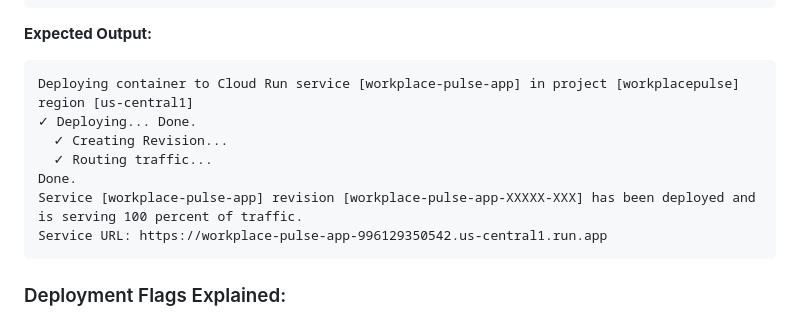
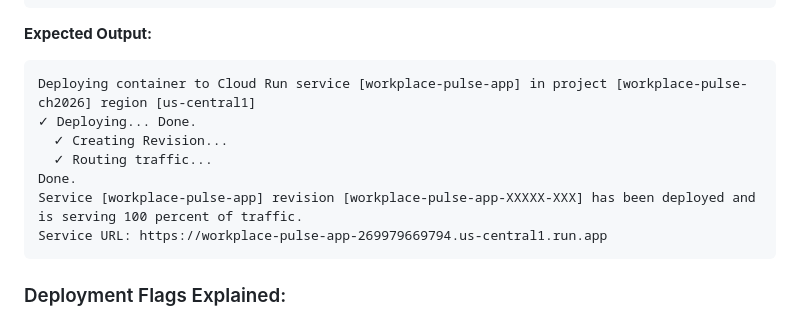
Before and after one commit to GitPhantom700/workplace_pulse, a Markdown page: docs/DEPLOYMENT.md, the part around the change. GitHub-like rendering.

````diff
--- a/docs/DEPLOYMENT.md
+++ b/docs/DEPLOYMENT.md
@@ -166,13 +166,13 @@ gcloud run deploy workplace-pulse-app \
 
 **Expected Output:**
 ```text
-Deploying container to Cloud Run service [workplace-pulse-app] in project [workplacepulse] region [us-central1]
+Deploying container to Cloud Run service [workplace-pulse-app] in project [workplace-pulse-ch2026] region [us-central1]
 ✓ Deploying... Done.
   ✓ Creating Revision...
   ✓ Routing traffic...
 Done.
 Service [workplace-pulse-app] revision [workplace-pulse-app-XXXXX-XXX] has been deployed and is serving 100 percent of traffic.
-Service URL: https://workplace-pulse-app-996129350542.us-central1.run.app
+Service URL: https://workplace-pulse-app-269979669794.us-central1.run.app
 ```
 
 ### Deployment Flags Explained:
````
Also changed, not shown: README.md (+4 -4 lines), docs/ARCHITECTURE.md (+7 -13 lines).
